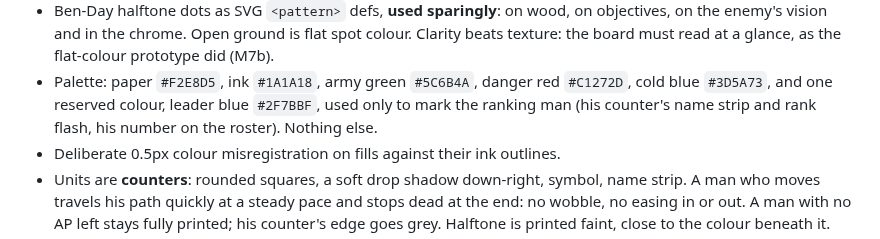
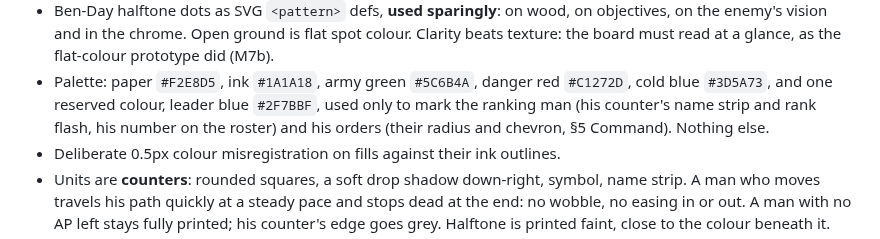
Before and after one commit to DavisPiero/burn-by-dawn, a Markdown page: SPEC.md, the part around the change. Rendered like a GitHub page.

Commit message:
note in the palette that leader blue also marks his orders
Co-Authored-By: Claude Opus 5.5 <noreply@anthropic.com>

```diff
--- a/SPEC.md
+++ b/SPEC.md
@@ -626,7 +626,8 @@ Desktop makes the skeuomorphism work properly, so use the room:
   did (M7b).
 - Palette: paper `#F2E8D5`, ink `#1A1A18`, army green `#5C6B4A`, danger red `#C1272D`,
   cold blue `#3D5A73`, and one reserved colour, leader blue `#2F7BBF`, used only to mark
-  the ranking man (his counter's name strip and rank flash, his number on the roster).
+  the ranking man (his counter's name strip and rank flash, his number on the roster) and
+  his orders (their radius and chevron, §5 Command).
   Nothing else.
 - Deliberate 0.5px colour misregistration on fills against their ink outlines.
 - Units are **counters**: rounded squares, a soft drop shadow down-right, symbol, name strip. A man who
```
